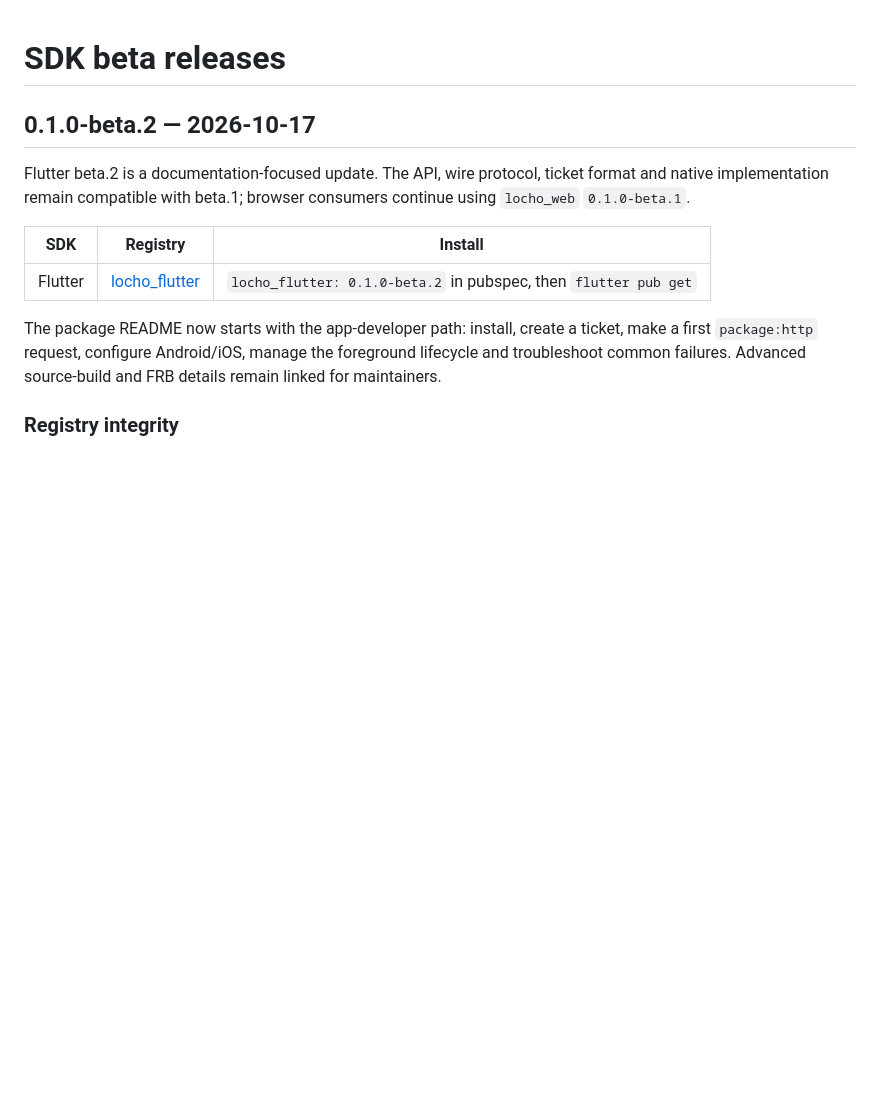
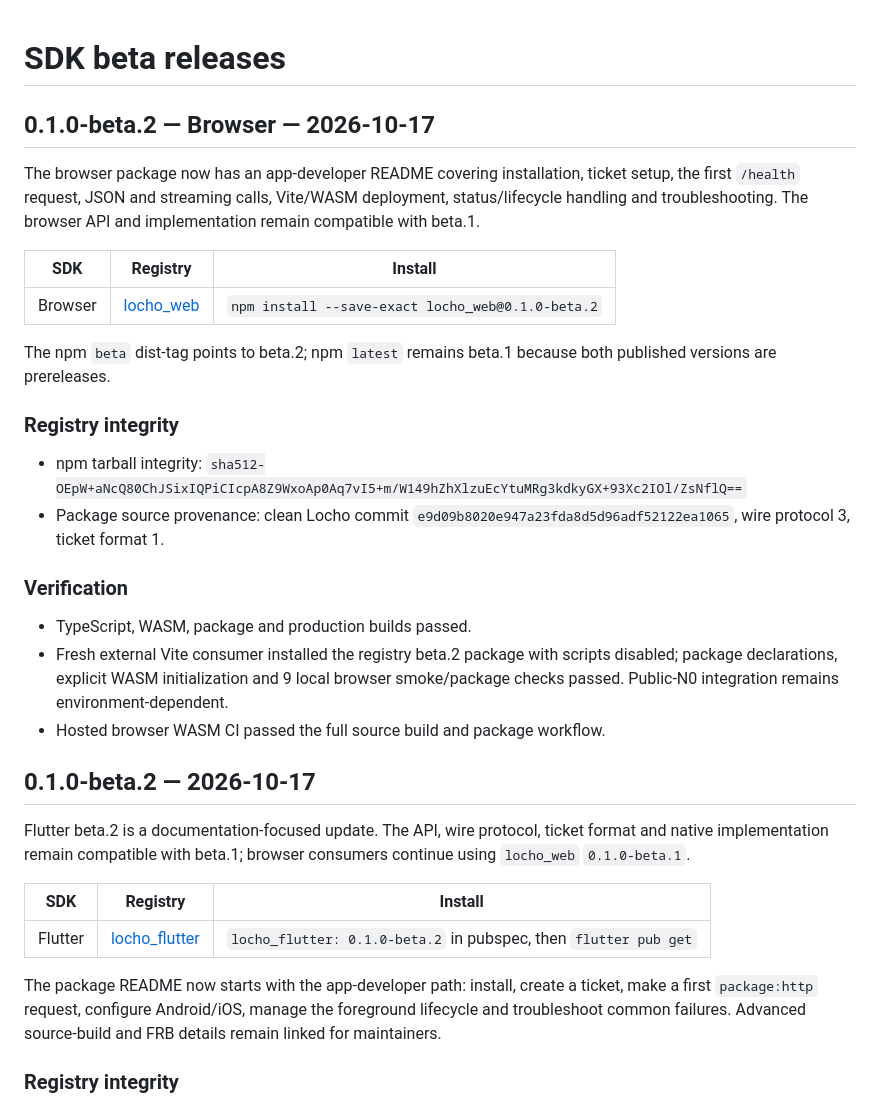
Before and after one commit to trchopan/locho, a Markdown page: docs/sdk-releases.md, the part around the change. GitHub-like rendering; blank space fills up the shorter version.

Commit message:
docs: record browser beta.2 publication

```diff
--- a/docs/sdk-releases.md
+++ b/docs/sdk-releases.md
@@ -1,4 +1,33 @@
 # SDK beta releases
+
+## 0.1.0-beta.2 — Browser — 2026-10-17
+
+The browser package now has an app-developer README covering installation, ticket
+setup, the first `/health` request, JSON and streaming calls, Vite/WASM deployment,
+status/lifecycle handling and troubleshooting. The browser API and implementation
+remain compatible with beta.1.
+
+| SDK | Registry | Install |
+| --- | --- | --- |
+| Browser | [locho_web](https://www.npmjs.com/package/locho_web/v/0.1.0-beta.2) | `npm install --save-exact locho_web@0.1.0-beta.2` |
+
+The npm `beta` dist-tag points to beta.2; npm `latest` remains beta.1 because both
+published versions are prereleases.
+
+### Registry integrity
+
+- npm tarball integrity:
+  `sha512-OEpW+aNcQ80ChJSixIQPiCIcpA8Z9WxoAp0Aq7vI5+m/W149hZhXlzuEcYtuMRg3kdkyGX+93Xc2IOl/ZsNflQ==`
+- Package source provenance: clean Locho commit
+  `e9d09b8020e947a23fda8d5d96adf52122ea1065`, wire protocol 3, ticket format 1.
+
+### Verification
+
+- TypeScript, WASM, package and production builds passed.
+- Fresh external Vite consumer installed the registry beta.2 package with scripts
+  disabled; package declarations, explicit WASM initialization and 9 local browser
+  smoke/package checks passed. Public-N0 integration remains environment-dependent.
+- Hosted browser WASM CI passed the full source build and package workflow.
 
 ## 0.1.0-beta.2 — 2026-10-17
 
```
